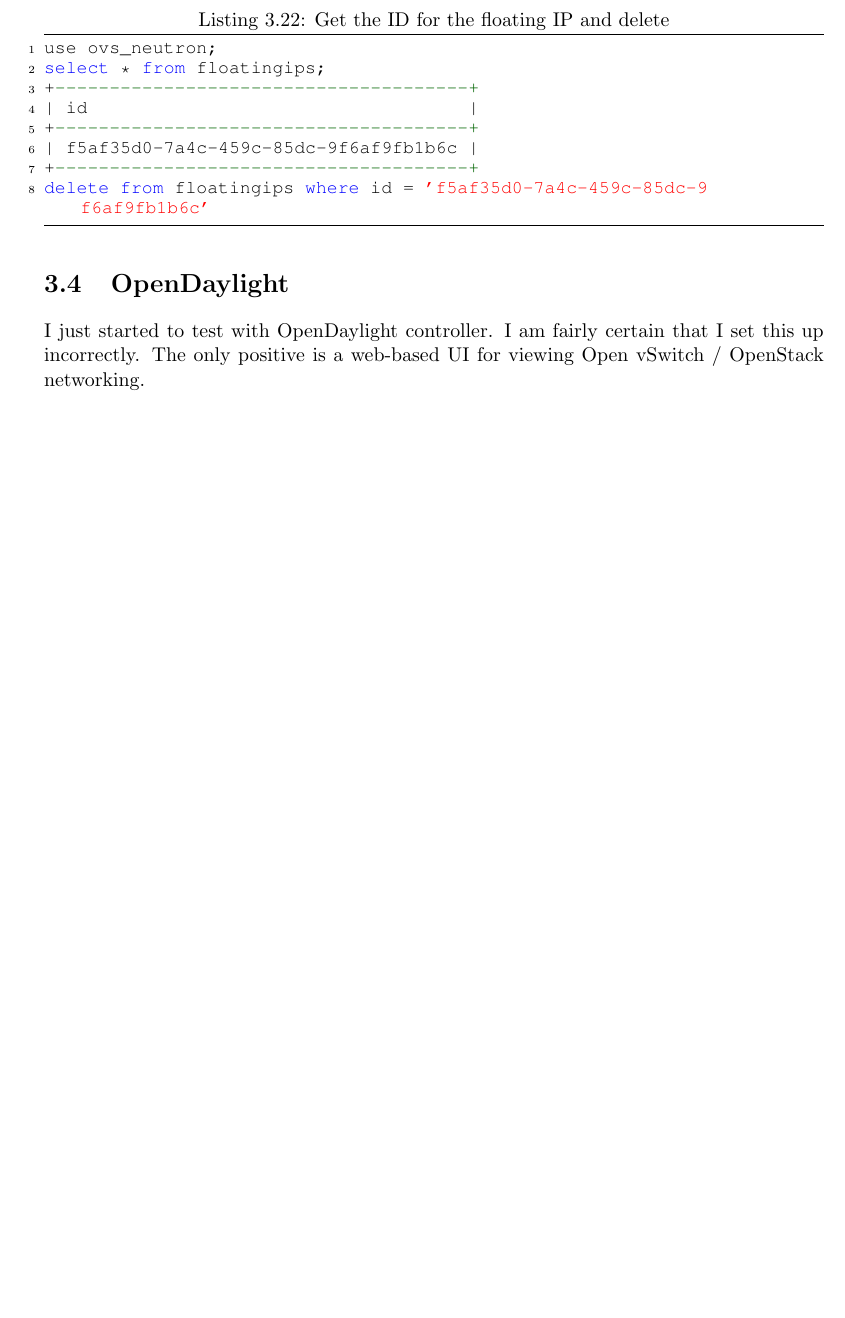
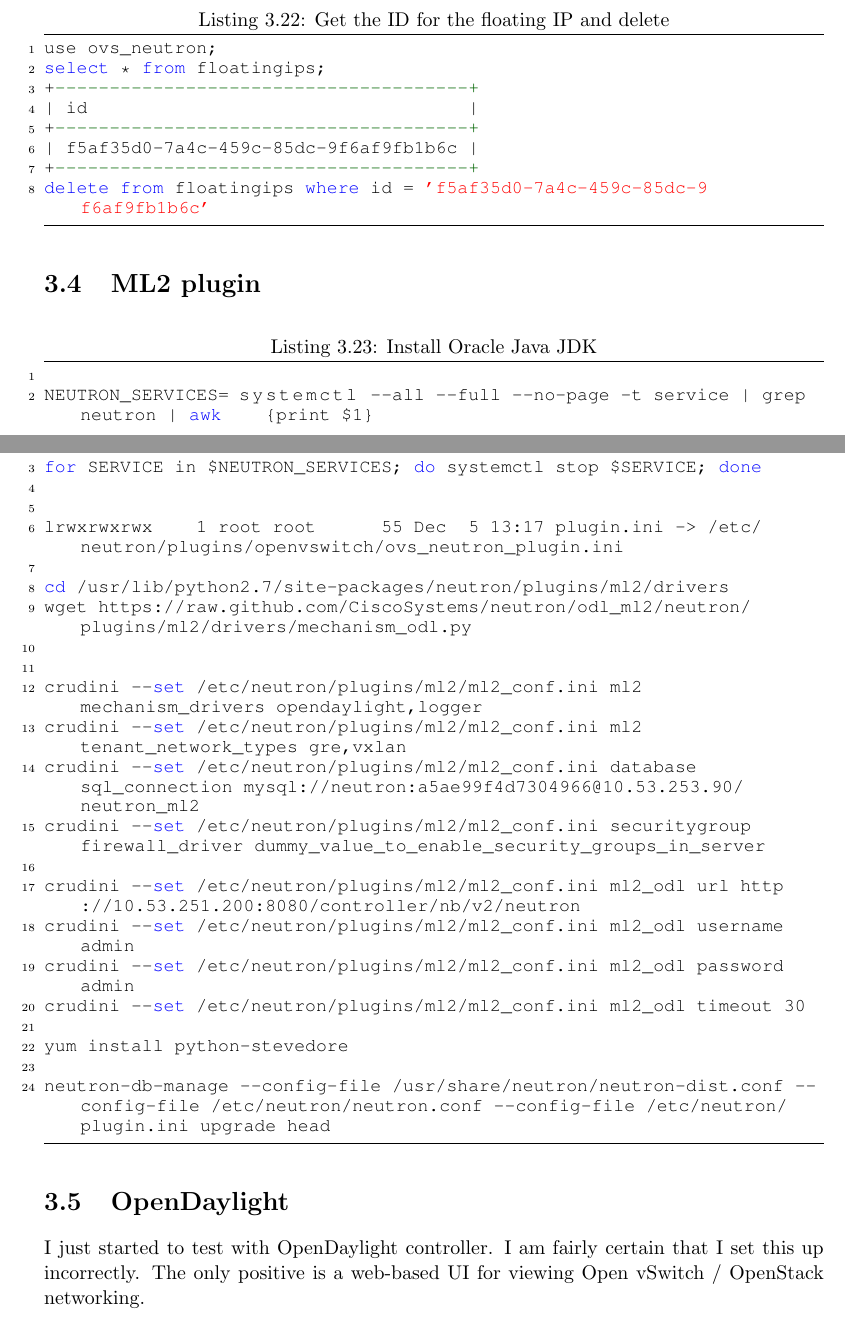
Before and after one commit to jcpowermac/lab_openstack_doc, a LaTeX book (openstack_havana.tex): part of page 35 of 43 before the commit and two parts of pages 35 and 36 of 44 after it, the two joined at a grey line, cut so that both start at the same text, the shorter picture padded with empty space. The pictures show the PDF file openstack_havana.pdf that the author committed with the source.

Commit message:
modified:   openstack_havana.pdf 	modified:   openstack_havana.tex

```diff
--- a/openstack_havana.tex
+++ b/openstack_havana.tex
@@ -642,6 +642,44 @@
 delete from floatingips where id = 'f5af35d0-7a4c-459c-85dc-9f6af9fb1b6c'
 \end{lstlisting}
 
+\section{ML2 plugin}
+
+%http://openstack.redhat.com/Modular_Layer_2_(ML2)_Plugin
+%https://github.com/CiscoSystems/neutron/blob/odl_ml2/etc/neutron/plugins/ml2/ml2_conf_odl.ini
+
+\begin{lstlisting}[caption={Install Oracle Java JDK},language=bash]
+
+NEUTRON_SERVICES=‘systemctl --all --full --no-page -t service | grep neutron | awk ’{print $1}’‘
+for SERVICE in $NEUTRON_SERVICES; do systemctl stop $SERVICE; done
+
+
+lrwxrwxrwx    1 root root      55 Dec  5 13:17 plugin.ini -> /etc/neutron/plugins/openvswitch/ovs_neutron_plugin.ini
+
+cd /usr/lib/python2.7/site-packages/neutron/plugins/ml2/drivers
+wget https://raw.github.com/CiscoSystems/neutron/odl_ml2/neutron/plugins/ml2/drivers/mechanism_odl.py
+
+
+crudini --set /etc/neutron/plugins/ml2/ml2_conf.ini ml2 mechanism_drivers opendaylight,logger
+crudini --set /etc/neutron/plugins/ml2/ml2_conf.ini ml2 tenant_network_types gre,vxlan
+crudini --set /etc/neutron/plugins/ml2/ml2_conf.ini database sql_connection mysql://neutron:a5ae99f4d7304966@10.53.253.90/neutron_ml2
+crudini --set /etc/neutron/plugins/ml2/ml2_conf.ini securitygroup firewall_driver dummy_value_to_enable_security_groups_in_server
+
+crudini --set /etc/neutron/plugins/ml2/ml2_conf.ini ml2_odl url http://10.53.251.200:8080/controller/nb/v2/neutron
+crudini --set /etc/neutron/plugins/ml2/ml2_conf.ini ml2_odl username admin
+crudini --set /etc/neutron/plugins/ml2/ml2_conf.ini ml2_odl password admin
+crudini --set /etc/neutron/plugins/ml2/ml2_conf.ini ml2_odl timeout 30
+
+yum install python-stevedore
+
+neutron-db-manage --config-file /usr/share/neutron/neutron-dist.conf --config-file /etc/neutron/neutron.conf --config-file /etc/neutron/plugin.ini upgrade head
+
+
+\end{lstlisting}
+
+
+
+
+
 \section{OpenDaylight}
 I just started to test with OpenDaylight controller.  I am fairly certain that I set this up incorrectly.  The only positive is a web-based UI for viewing Open vSwitch / OpenStack networking.
 
```
Also changed, not shown: openstack_havana.pdf, openstack_havana.tex (2 more changed lines).
